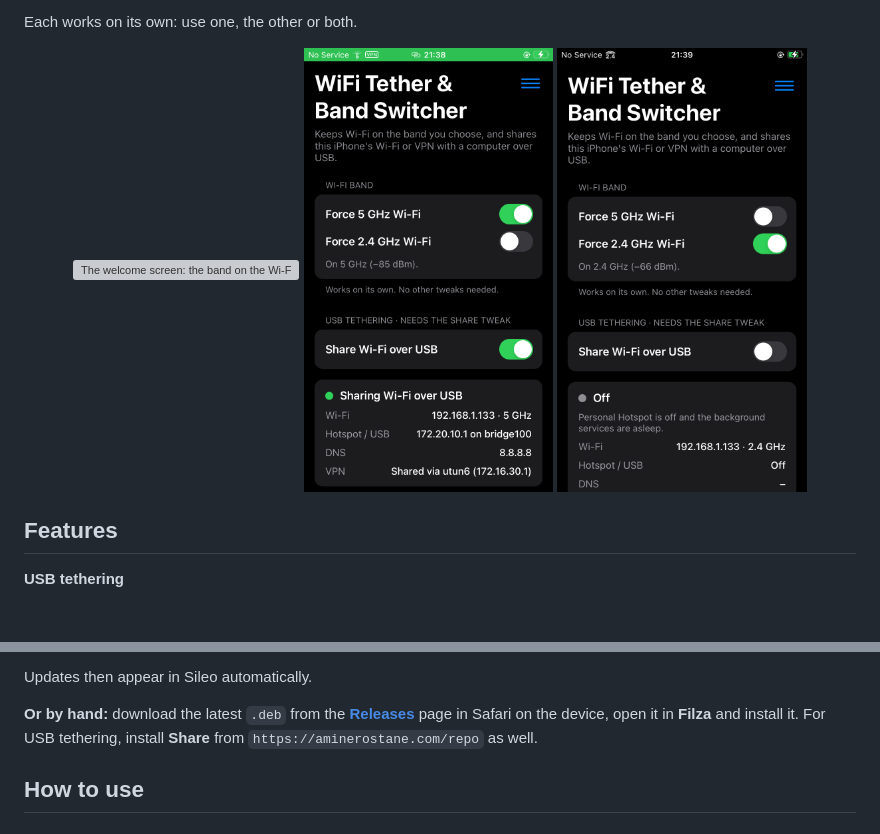
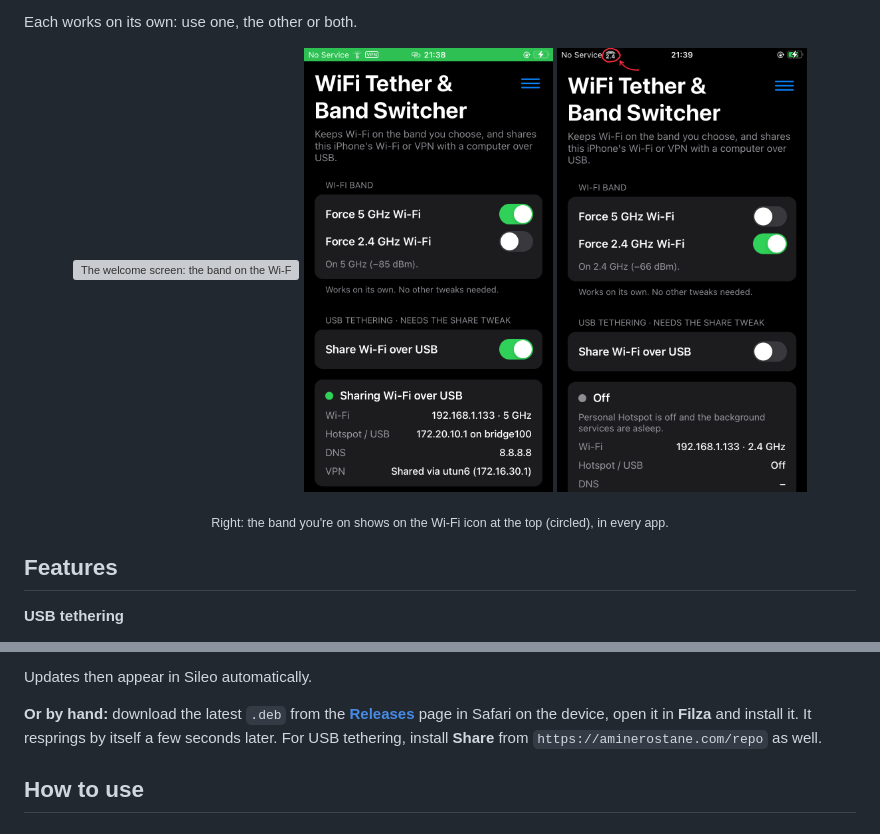
Before and after one commit to scog3/iOS-WiFi-tether, a Markdown page: README.md, 2 parts joined by grey strips. Drawn GitHub-style; pictures changed too: screenshots/band-switch.png; blank space fills up the shorter version; grey boxes are pictures that could not be loaded.

```diff
--- a/README.md
+++ b/README.md
@@ -19,4 +19,5 @@ Each works on its own: use one, the other or both.
 </p>
+<p align="center"><sub>Right: the band you're on shows on the Wi-Fi icon at the top (circled), in every app.</sub></p>
 
 ## Features
 
@@ -108,7 +109,8 @@ The band switcher needs nothing else.
 Updates then appear in Sileo automatically.
 
 **Or by hand:** download the latest `.deb` from the **[Releases](../../releases)** page in
-Safari on the device, open it in **Filza** and install it. For USB tethering, install
+Safari on the device, open it in **Filza** and install it. It resprings by itself a few
+seconds later. For USB tethering, install
 **Share** from `https://aminerostane.com/repo` as well.
 
 ## How to use
```
Also changed, not shown: other parts of README.md (+1 -1 lines), CHANGELOG.md (+7 -0 lines), 4 other files.
